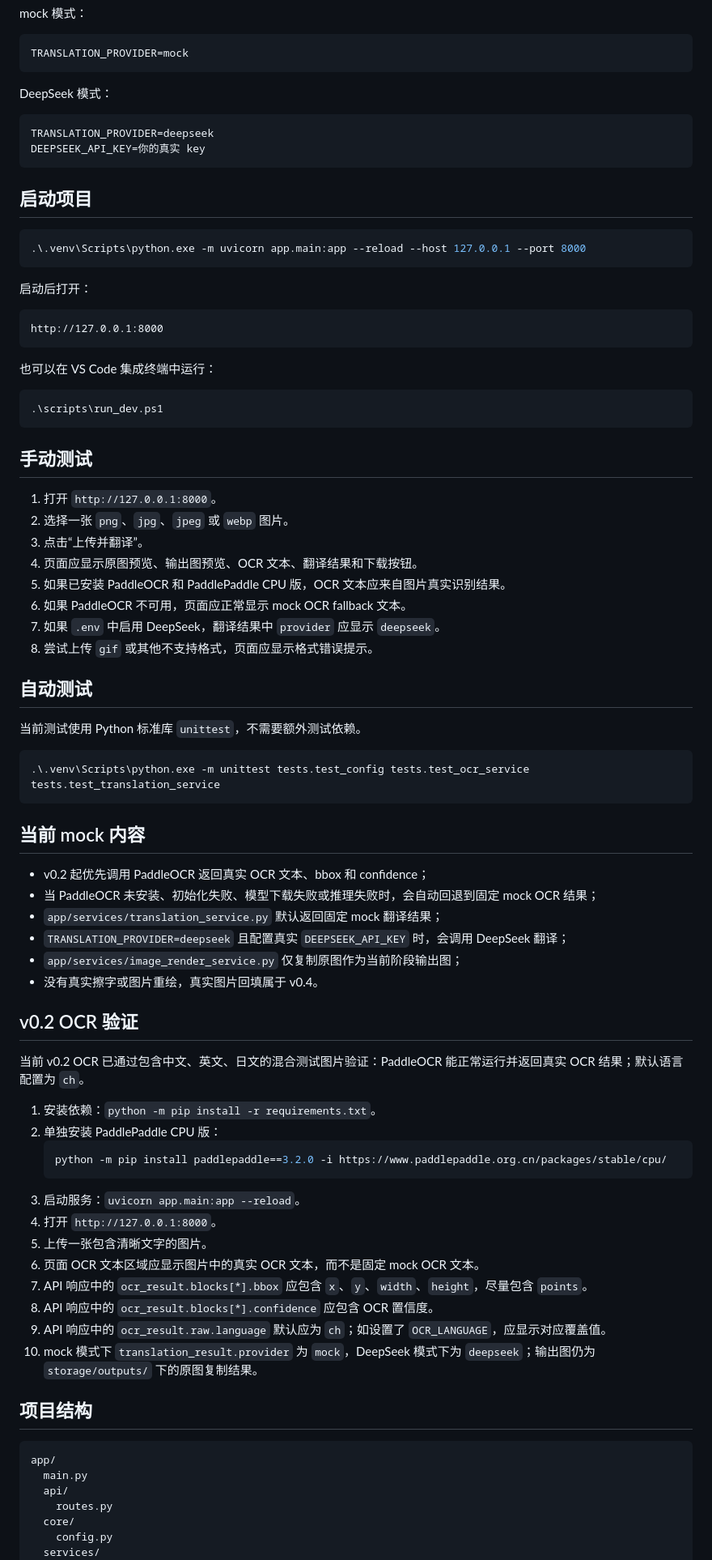
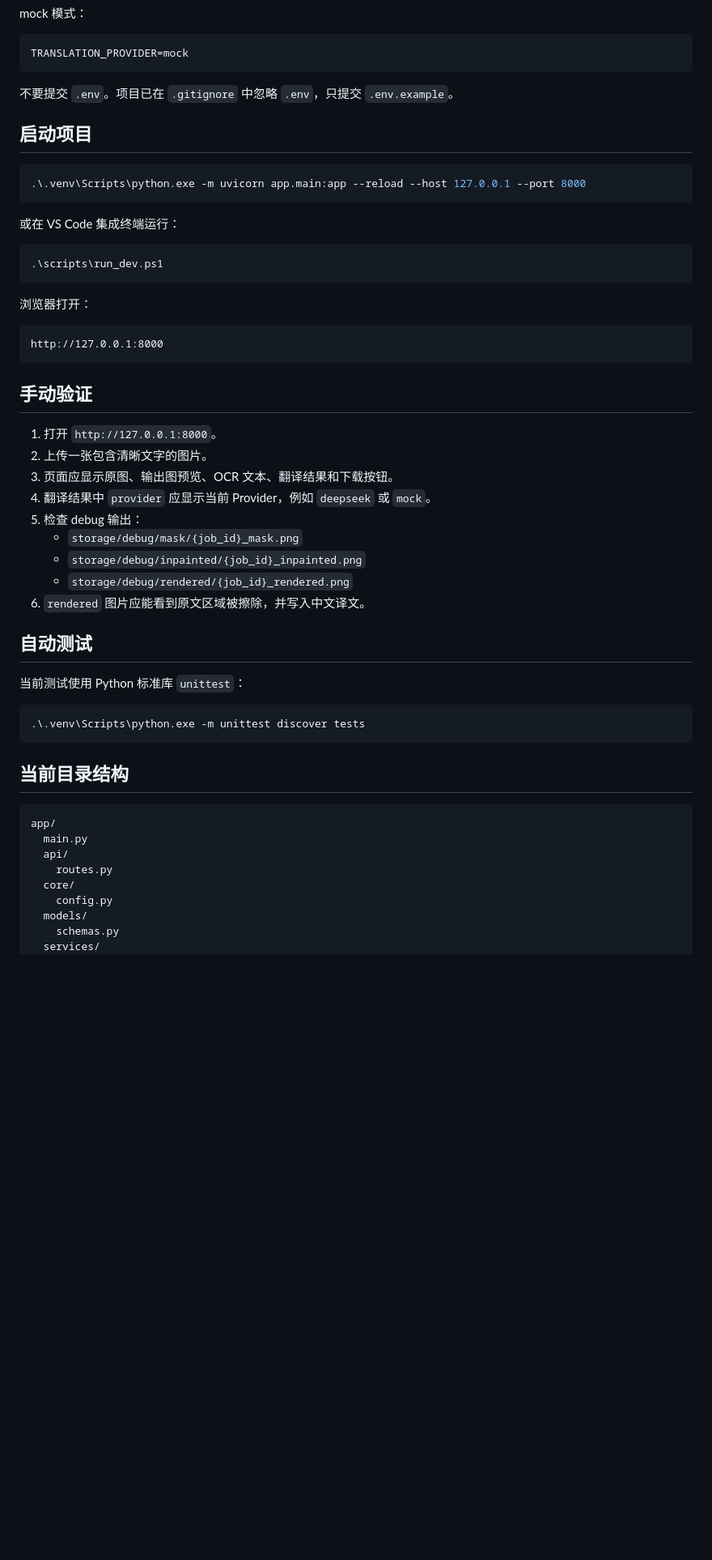
Before and after one commit to yanjinsen0429-ship-it/image-translator, a Markdown page: README.md, the part around one of its changes. Shown at 81% size. GitHub-like rendering; blank space fills up the shorter version.

````diff
--- a/README.md
+++ b/README.md
@@ -71,12 +95,7 @@ mock 模式：
 TRANSLATION_PROVIDER=mock
 ```
 
-DeepSeek 模式：
-
-```dotenv
-TRANSLATION_PROVIDER=deepseek
-DEEPSEEK_API_KEY=你的真实 key
-```
+不要提交 `.env`。项目已在 `.gitignore` 中忽略 `.env`，只提交 `.env.example`。
 
 ## 启动项目
 
@@ -84,65 +103,39 @@ DEEPSEEK_API_KEY=你的真实 key
 .\.venv\Scripts\python.exe -m uvicorn app.main:app --reload --host 127.0.0.1 --port 8000
 ```
 
-启动后打开：
+或在 VS Code 集成终端运行：
+
+```powershell
+.\scripts\run_dev.ps1
+```
+
+浏览器打开：
 
 ```text
 http://127.0.0.1:8000
 ```
 
-也可以在 VS Code 集成终端中运行：
-
-```powershell
-.\scripts\run_dev.ps1
-```
-
-## 手动测试
+## 手动验证
 
 1. 打开 `http://127.0.0.1:8000`。
-2. 选择一张 `png`、`jpg`、`jpeg` 或 `webp` 图片。
-3. 点击“上传并翻译”。
-4. 页面应显示原图预览、输出图预览、OCR 文本、翻译结果和下载按钮。
-5. 如果已安装 PaddleOCR 和 PaddlePaddle CPU 版，OCR 文本应来自图片真实识别结果。
-6. 如果 PaddleOCR 不可用，页面应正常显示 mock OCR fallback 文本。
-7. 如果 `.env` 中启用 DeepSeek，翻译结果中 `provider` 应显示 `deepseek`。
-8. 尝试上传 `gif` 或其他不支持格式，页面应显示格式错误提示。
+2. 上传一张包含清晰文字的图片。
+3. 页面应显示原图、输出图预览、OCR 文本、翻译结果和下载按钮。
+4. 翻译结果中 `provider` 应显示当前 Provider，例如 `deepseek` 或 `mock`。
+5. 检查 debug 输出：
+   - `storage/debug/mask/{job_id}_mask.png`
+   - `storage/debug/inpainted/{job_id}_inpainted.png`
+   - `storage/debug/rendered/{job_id}_rendered.png`
+6. `rendered` 图片应能看到原文区域被擦除，并写入中文译文。
 
 ## 自动测试
 
-当前测试使用 Python 标准库 `unittest`，不需要额外测试依赖。
+当前测试使用 Python 标准库 `unittest`：
 
 ```powershell
-.\.venv\Scripts\python.exe -m unittest tests.test_config tests.test_ocr_service tests.test_translation_service
+.\.venv\Scripts\python.exe -m unittest discover tests
 ```
 
-## 当前 mock 内容
-
-- v0.2 起优先调用 PaddleOCR 返回真实 OCR 文本、bbox 和 confidence；
-- 当 PaddleOCR 未安装、初始化失败、模型下载失败或推理失败时，会自动回退到固定 mock OCR 结果；
-- `app/services/translation_service.py` 默认返回固定 mock 翻译结果；
-- `TRANSLATION_PROVIDER=deepseek` 且配置真实 `DEEPSEEK_API_KEY` 时，会调用 DeepSeek 翻译；
-- `app/services/image_render_service.py` 仅复制原图作为当前阶段输出图；
-- 没有真实擦字或图片重绘，真实图片回填属于 v0.4。
-
-## v0.2 OCR 验证
-
-当前 v0.2 OCR 已通过包含中文、英文、日文的混合测试图片验证：PaddleOCR 能正常运行并返回真实 OCR 结果；默认语言配置为 `ch`。
-
-1. 安装依赖：`python -m pip install -r requirements.txt`。
-2. 单独安装 PaddlePaddle CPU 版：
-   ```powershell
-   python -m pip install paddlepaddle==3.2.0 -i https://www.paddlepaddle.org.cn/packages/stable/cpu/
-   ```
-3. 启动服务：`uvicorn app.main:app --reload`。
-4. 打开 `http://127.0.0.1:8000`。
-5. 上传一张包含清晰文字的图片。
-6. 页面 OCR 文本区域应显示图片中的真实 OCR 文本，而不是固定 mock OCR 文本。
-7. API 响应中的 `ocr_result.blocks[*].bbox` 应包含 `x`、`y`、`width`、`height`，尽量包含 `points`。
-8. API 响应中的 `ocr_result.blocks[*].confidence` 应包含 OCR 置信度。
-9. API 响应中的 `ocr_result.raw.language` 默认应为 `ch`；如设置了 `OCR_LANGUAGE`，应显示对应覆盖值。
-10. mock 模式下 `translation_result.provider` 为 `mock`，DeepSeek 模式下为 `deepseek`；输出图仍为 `storage/outputs/` 下的原图复制结果。
-
-## 项目结构
+## 当前目录结构
 
 ```text
 app/
@@ -151,5 +144,7 @@ app/
     routes.py
   core/
     config.py
+  models/
+    schemas.py
   services/
     file_service.py
````
Also changed, not shown: other parts of README.md (+109 -36 lines).
